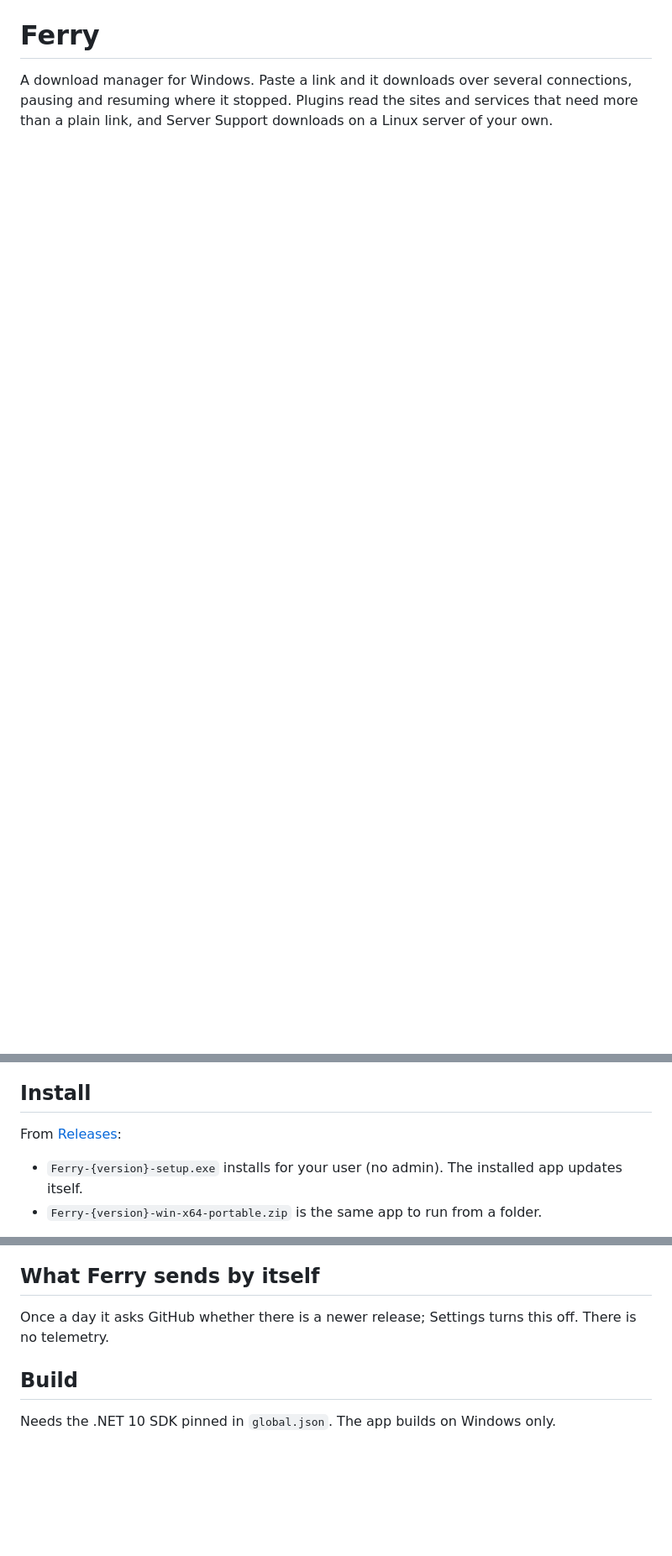
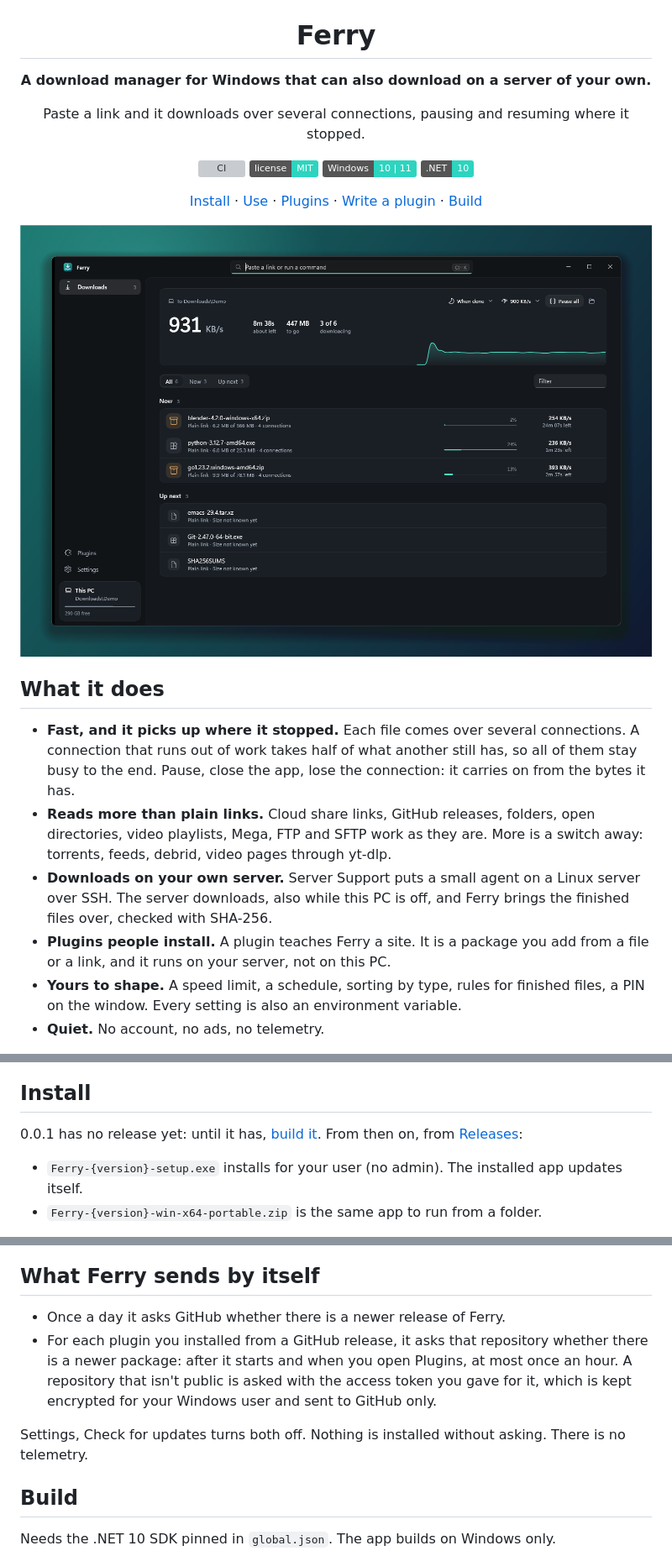
Before and after one commit to iStorry/ferry, a Markdown page: README.md, 3 parts joined by grey strips. Shown at 84% size. Rendered like a GitHub page; pictures changed too: docs/images/downloads.png (added); badges without logos; blank space fills up the shorter version; grey boxes are pictures that could not be loaded.

Commit message:
The README shows the app

```diff
--- a/README.md
+++ b/README.md
@@ -1,5 +5,32 @@
 # Ferry
 
-A download manager for Windows. Paste a link and it downloads over several connections, pausing and resuming where it
-stopped. Plugins read the sites and services that need more than a plain link, and Server Support downloads on a Linux
-server of your own.
+**A download manager for Windows that can also download on a server of your own.**
+
+Paste a link and it downloads over several connections, pausing and resuming where it stopped.
+
+[![CI](https://github.com/iStorry/ferry/actions/workflows/ci.yml/badge.svg)](https://github.com/iStorry/ferry/actions/workflows/ci.yml)
+[![License: MIT](https://img.shields.io/badge/license-MIT-2dd4bf.svg)](LICENSE)
+![Windows 10 and 11](https://img.shields.io/badge/Windows-10%20%7C%2011-2dd4bf.svg)
+![.NET 10](https://img.shields.io/badge/.NET-10-2dd4bf.svg)
+
+[Install](#install) · [Use](#use) · [Plugins](#plugins) · [Write a plugin](docs/writing-plugins.md) · [Build](#build)
+
+<img src="docs/images/downloads.png" alt="Ferry downloading three files at once, with three more waiting">
+
+</div>
+
+## What it does
+
+- **Fast, and it picks up where it stopped.** Each file comes over several connections. A connection that runs out of
+  work takes half of what another still has, so all of them stay busy to the end. Pause, close the app, lose the
+  connection: it carries on from the bytes it has.
+- **Reads more than plain links.** Cloud share links, GitHub releases, folders, open directories, video playlists, Mega,
+  FTP and SFTP work as they are. More is a switch away: torrents, feeds, debrid, video pages through yt-dlp.
+- **Downloads on your own server.** Server Support puts a small agent on a Linux server over SSH. The server downloads,
+  also while this PC is off, and Ferry brings the finished files over, checked with SHA-256.
+- **Plugins people install.** A plugin teaches Ferry a site. It is a package you add from a file or a link, and it runs
+  on your server, not on this PC.
+- **Yours to shape.** A speed limit, a schedule, sorting by type, rules for finished files, a PIN on the window. Every
+  setting is also an environment variable.
+- **Quiet.** No account, no ads, no telemetry.
+
@@ -8,7 +45,8 @@ Ferry is at 0.0.1. Most plugins have been tried against fake servers only, not y
 
 ## Install
 
-From [Releases](https://github.com/iStorry/ferry/releases):
+0.0.1 has no release yet: until it has, [build it](#build). From then on, from
+[Releases](https://github.com/iStorry/ferry/releases):
 
 - `Ferry-{version}-setup.exe` installs for your user (no admin). The installed app updates itself.
 - `Ferry-{version}-win-x64-portable.zip` is the same app to run from a folder.
@@ -71,7 +109,12 @@ server downloads, also while this PC is off, and Ferry brings the finished files
 
 ## What Ferry sends by itself
 
-Once a day it asks GitHub whether there is a newer release; Settings turns this off. There is no telemetry.
+- Once a day it asks GitHub whether there is a newer release of Ferry.
+- For each plugin you installed from a GitHub release, it asks that repository whether there is a newer package: after it
+  starts and when you open Plugins, at most once an hour. A repository that isn't public is asked with the access token
+  you gave for it, which is kept encrypted for your Windows user and sent to GitHub only.
+
+Settings, Check for updates turns both off. Nothing is installed without asking. There is no telemetry.
 
 ## Build
 
```
Also changed, not shown: other parts of README.md (+10 -0 lines), docs/images/icon.png (added), docs/images/plugins.png (added), docs/images/settings.png (added).
